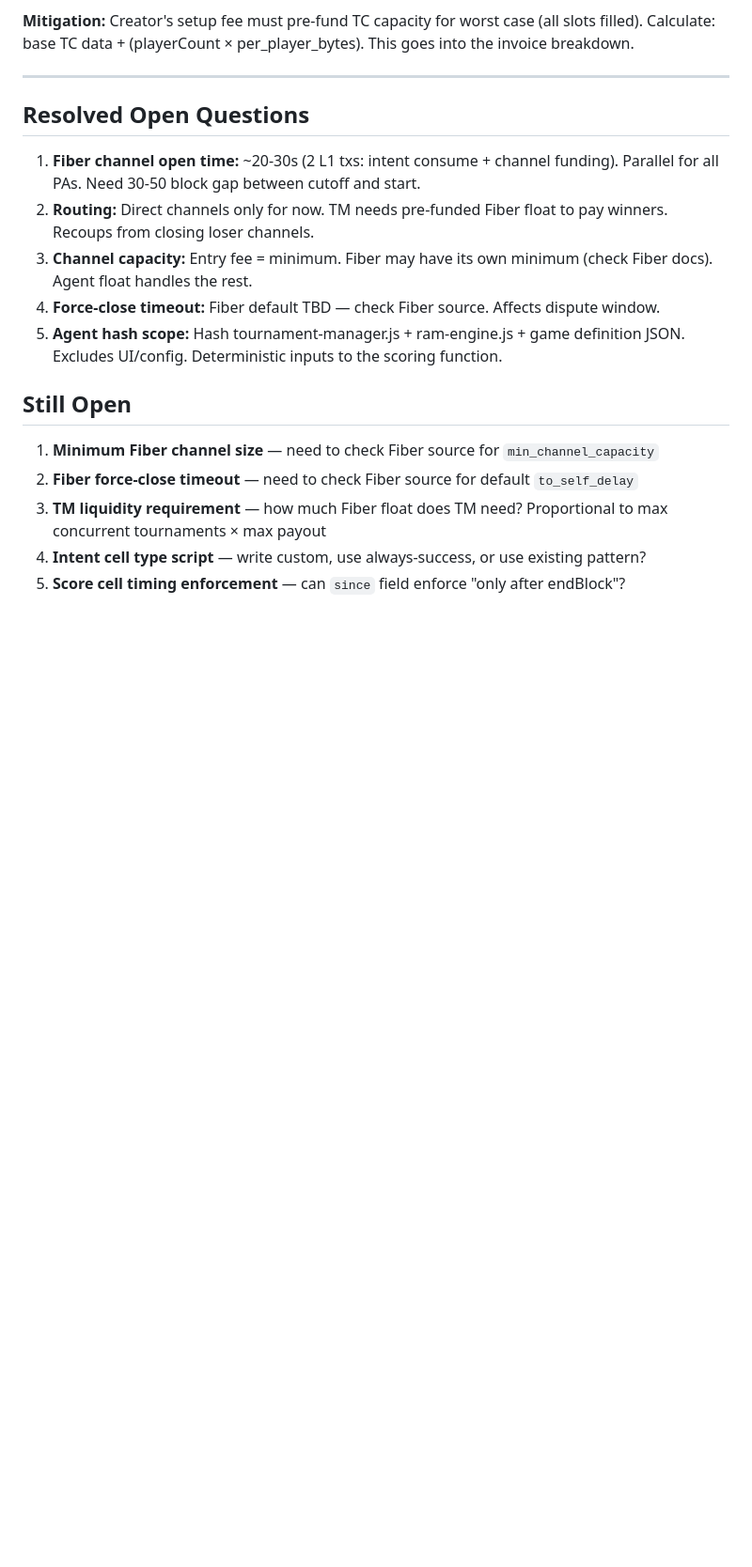
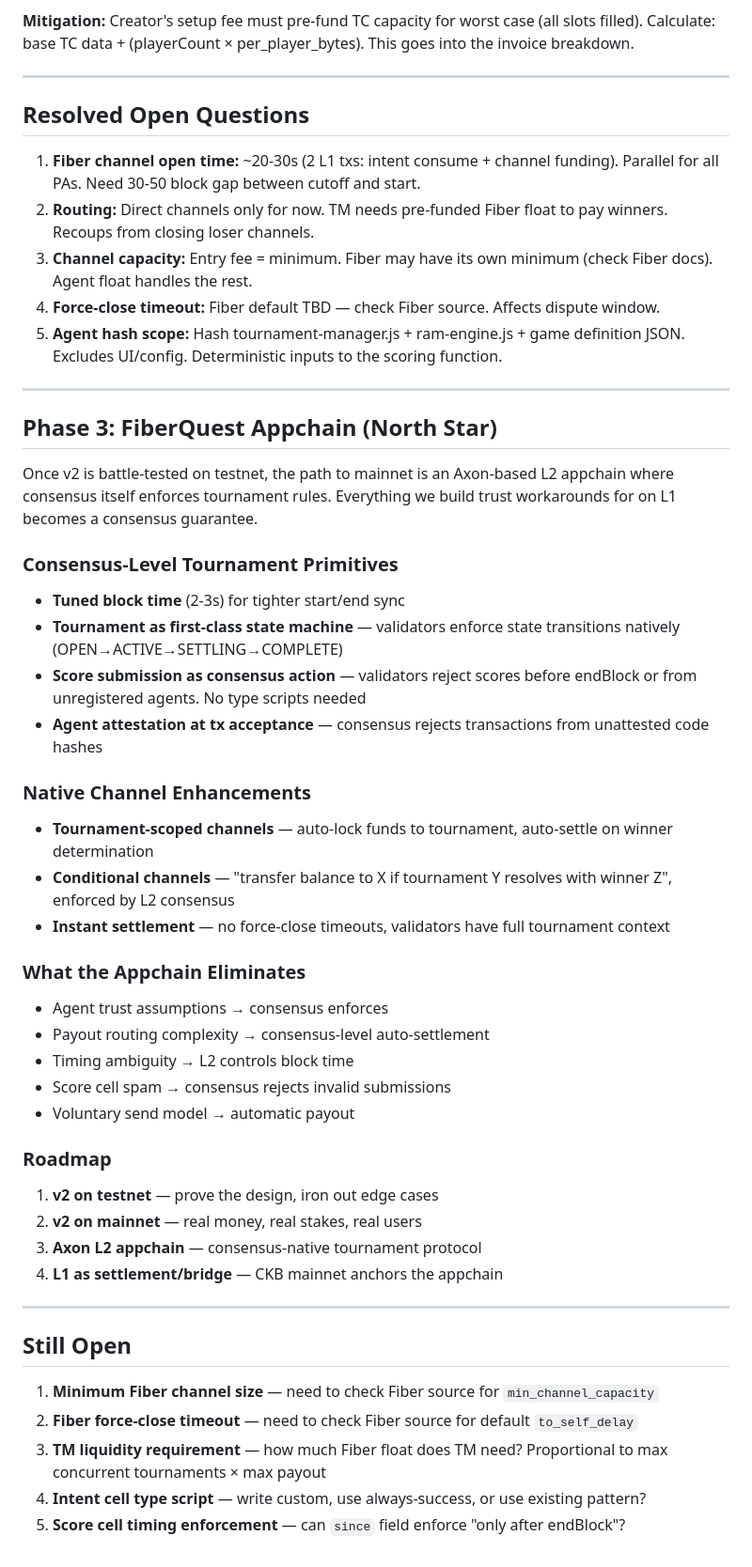
Before and after one commit to toastmanAu/fiberquest, a Markdown page: docs/tournament-v2-architecture.md, the part around the change. Shown at 94% size. Rendered like a GitHub page; blank space fills up the shorter version.

Commit message:
docs: v2 — add Phase 3 appchain north star (Axon L2)
Roadmap: testnet → mainnet → Axon appchain where consensus enforces
tournament rules natively. Consensus-level score validation, auto-
settlement channels, tuned block times, agent attestation at tx
acceptance. L1 becomes settlement/bridge layer.

Co-Authored-By: Claude Opus 4.6 (1M context) <noreply@anthropic.com>

```diff
--- a/docs/tournament-v2-architecture.md
+++ b/docs/tournament-v2-architecture.md
@@ -300,6 +300,38 @@ Each player entry adds ~150 bytes to TC data. 10 players = 1.5KB extra. TC needs
 4. **Force-close timeout:** Fiber default TBD — check Fiber source. Affects dispute window.
 5. **Agent hash scope:** Hash tournament-manager.js + ram-engine.js + game definition JSON. Excludes UI/config. Deterministic inputs to the scoring function.
 
+---
+
+## Phase 3: FiberQuest Appchain (North Star)
+
+Once v2 is battle-tested on testnet, the path to mainnet is an Axon-based L2 appchain where consensus itself enforces tournament rules. Everything we build trust workarounds for on L1 becomes a consensus guarantee.
+
+### Consensus-Level Tournament Primitives
+- **Tuned block time** (2-3s) for tighter start/end sync
+- **Tournament as first-class state machine** — validators enforce state transitions natively (OPEN→ACTIVE→SETTLING→COMPLETE)
+- **Score submission as consensus action** — validators reject scores before endBlock or from unregistered agents. No type scripts needed
+- **Agent attestation at tx acceptance** — consensus rejects transactions from unattested code hashes
+
+### Native Channel Enhancements
+- **Tournament-scoped channels** — auto-lock funds to tournament, auto-settle on winner determination
+- **Conditional channels** — "transfer balance to X if tournament Y resolves with winner Z", enforced by L2 consensus
+- **Instant settlement** — no force-close timeouts, validators have full tournament context
+
+### What the Appchain Eliminates
+- Agent trust assumptions → consensus enforces
+- Payout routing complexity → consensus-level auto-settlement
+- Timing ambiguity → L2 controls block time
+- Score cell spam → consensus rejects invalid submissions
+- Voluntary send model → automatic payout
+
+### Roadmap
+1. **v2 on testnet** — prove the design, iron out edge cases
+2. **v2 on mainnet** — real money, real stakes, real users
+3. **Axon L2 appchain** — consensus-native tournament protocol
+4. **L1 as settlement/bridge** — CKB mainnet anchors the appchain
+
+---
+
 ## Still Open
 
 1. **Minimum Fiber channel size** — need to check Fiber source for `min_channel_capacity`
```
